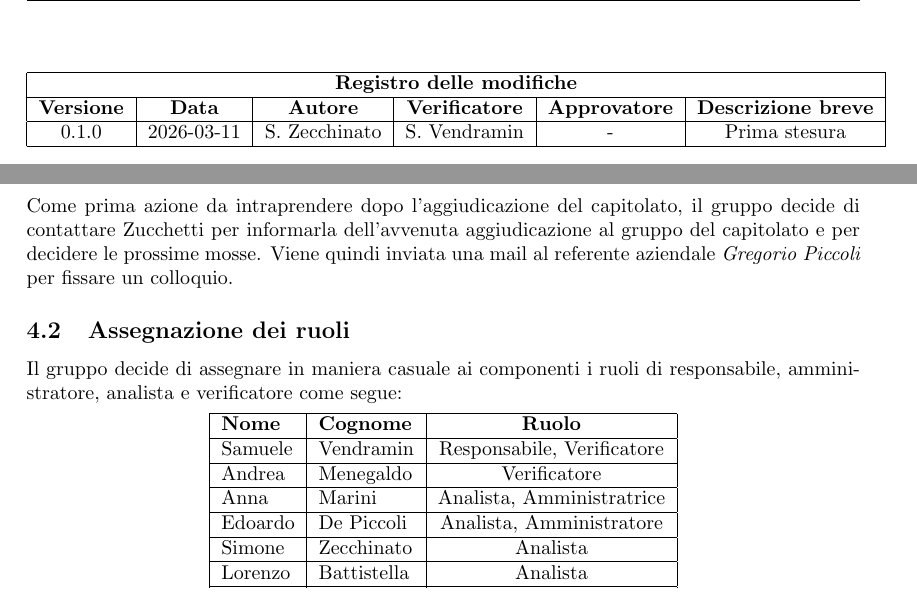
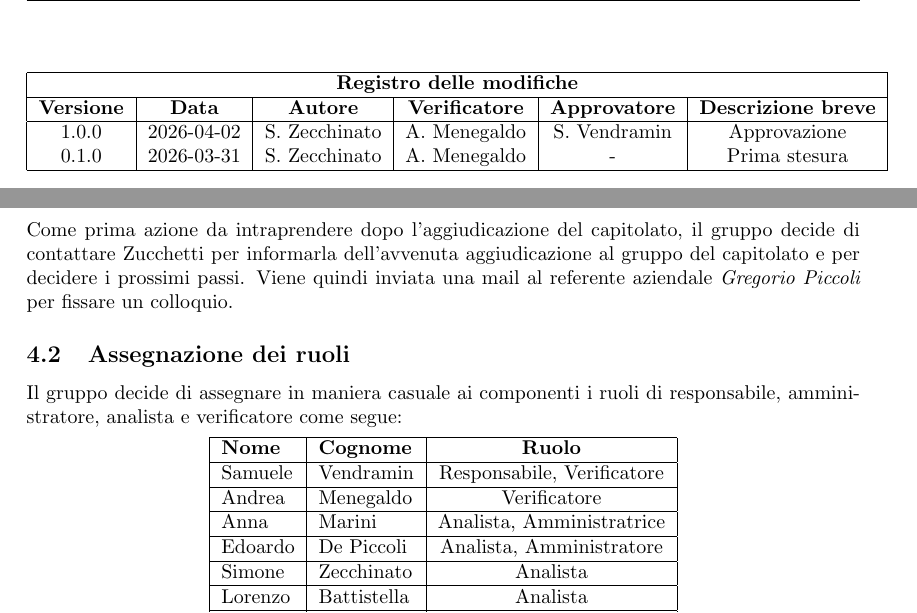
Before and after one commit to thebitless-group-swe/thebitless.github.io, a LaTeX document (RTB/doc_interna/verbali/VI_2026-03-31_post-aggiudicazione/VI_2026-03-31_post-aggiudicazione.tex): two parts of pages 2 and 4 of 5, joined at a grey line, cut so that both start at the same text. Compiled offline with pdfLaTeX.

Commit message:
v1.0.0 VI_2026-03-31

```diff
--- a/RTB/doc_interna/verbali/VI_2026-03-31_post-aggiudicazione/VI_2026-03-31_post-aggiudicazione.tex
+++ b/RTB/doc_interna/verbali/VI_2026-03-31_post-aggiudicazione/VI_2026-03-31_post-aggiudicazione.tex
@@ -33,9 +33,9 @@
 
 \newcommand{\tipoverbale}{interno}
 \newcommand{\dataverbale}{2026-03-31}
-\newcommand{\dataversione}{2026-03-31}
-\newcommand{\versione}{0.1.0}
-\newcommand{\stato}{Stesura}
+\newcommand{\dataversione}{2026-04-02}
+\newcommand{\versione}{1.0.0}
+\newcommand{\stato}{Approvato}
 \newcommand{\destinatari}{The Bitless, prof. Tullio Vardanega, prof. Riccardo Cardin}
 
 \begin{titlepage}
@@ -53,7 +53,8 @@
         \hline
         \textbf{Versione} & \textbf{Data} & \textbf{Autore} & \textbf{Verificatore} & \textbf{Approvatore} & \textbf{Descrizione breve} \\
         \hline
-        0.1.0 & 2026-03-11 & S. Zecchinato & S. Vendramin & - & Prima stesura \\
+        1.0.0 & 2026-04-02 & S. Zecchinato & A. Menegaldo & S. Vendramin & Approvazione \\
+        0.1.0 & 2026-03-31 & S. Zecchinato & A. Menegaldo & - & Prima stesura \\
         \hline
     \end{tabular}
 \end{center}
@@ -92,7 +93,7 @@ Simone & Zecchinato & Presente \\
 \section{Discussione e decisioni}
 Di seguito le discussioni e le decisioni prese dal gruppo durante la riunione.
 \subsection{Contatto con Zucchetti post aggiudicazione capitolato}
-Come prima azione da intraprendere dopo l'aggiudicazione del capitolato, il gruppo decide di contattare Zucchetti per informarla dell'avvenuta aggiudicazione al gruppo del capitolato e per decidere le prossime mosse.
+Come prima azione da intraprendere dopo l'aggiudicazione del capitolato, il gruppo decide di contattare Zucchetti per informarla dell'avvenuta aggiudicazione al gruppo del capitolato e per decidere i prossimi passi.
 Viene quindi inviata una mail al referente aziendale \textit{Gregorio Piccoli} per fissare un colloquio.
 
 \subsection{Assegnazione dei ruoli}
```
Also changed, not shown: RTB/doc_interna/verbali/VI_2026-03-31_post-aggiudicazione/VI_2026-03-31_post-aggiudicazione.pdf.
